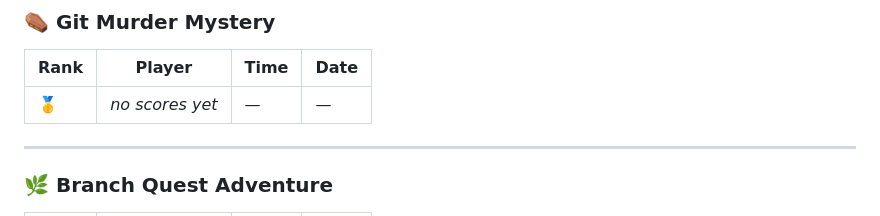
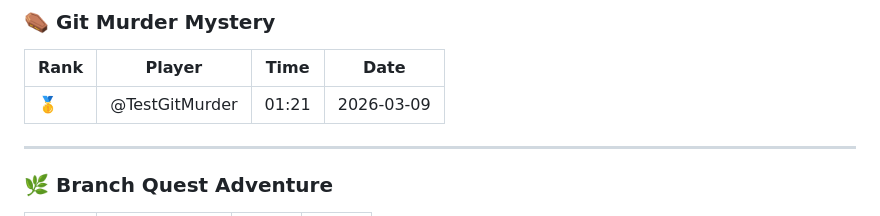
Before and after one commit to Abhisheksinha1506/git-games-hub, a Markdown page: README.md, the part around the change. Rendered like a GitHub page.

Commit message:
🏅 New score: TestGitMurder on murder [skip ci]

```diff
--- a/README.md
+++ b/README.md
@@ -30,7 +30,7 @@
 <!-- LEADERBOARD:murder -->
 | Rank | Player | Time | Date |
 |------|--------|------|------|
-| 🥇 | _no scores yet_ | — | — |
+| 🥇 | @TestGitMurder | 01:21 | 2026-03-09 |
 <!-- END:murder -->
 
 ---
```
